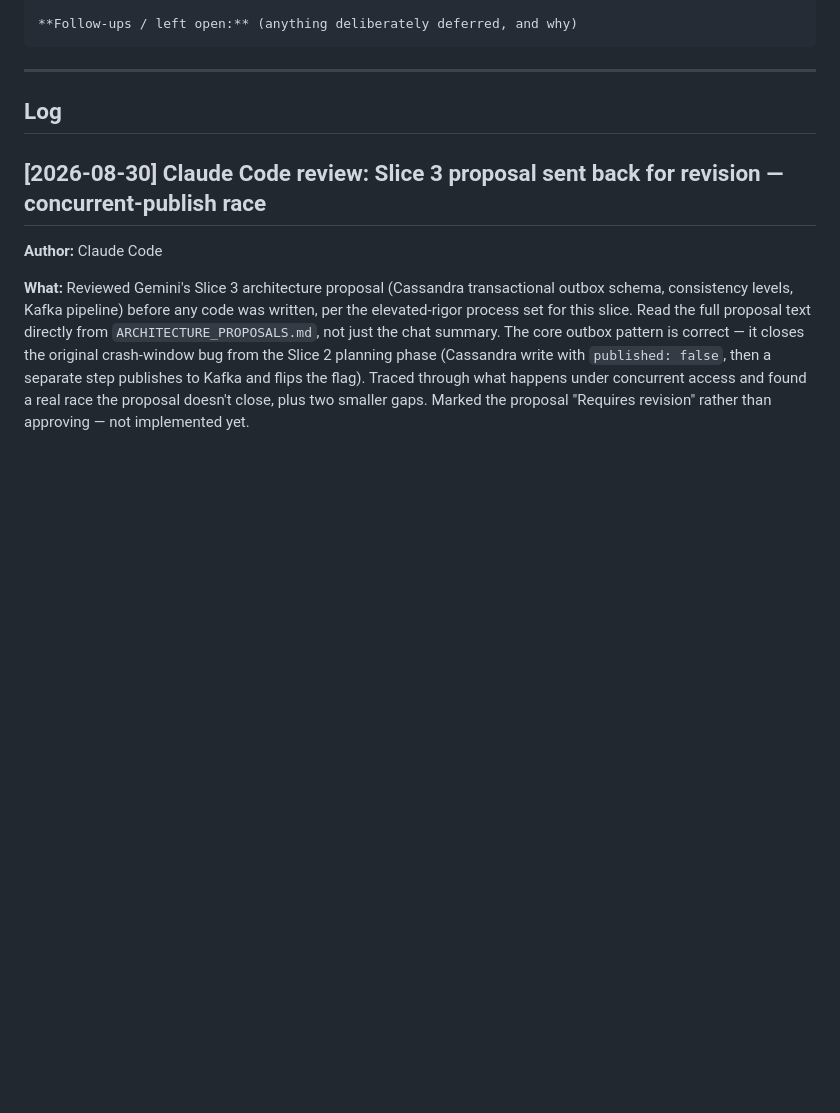
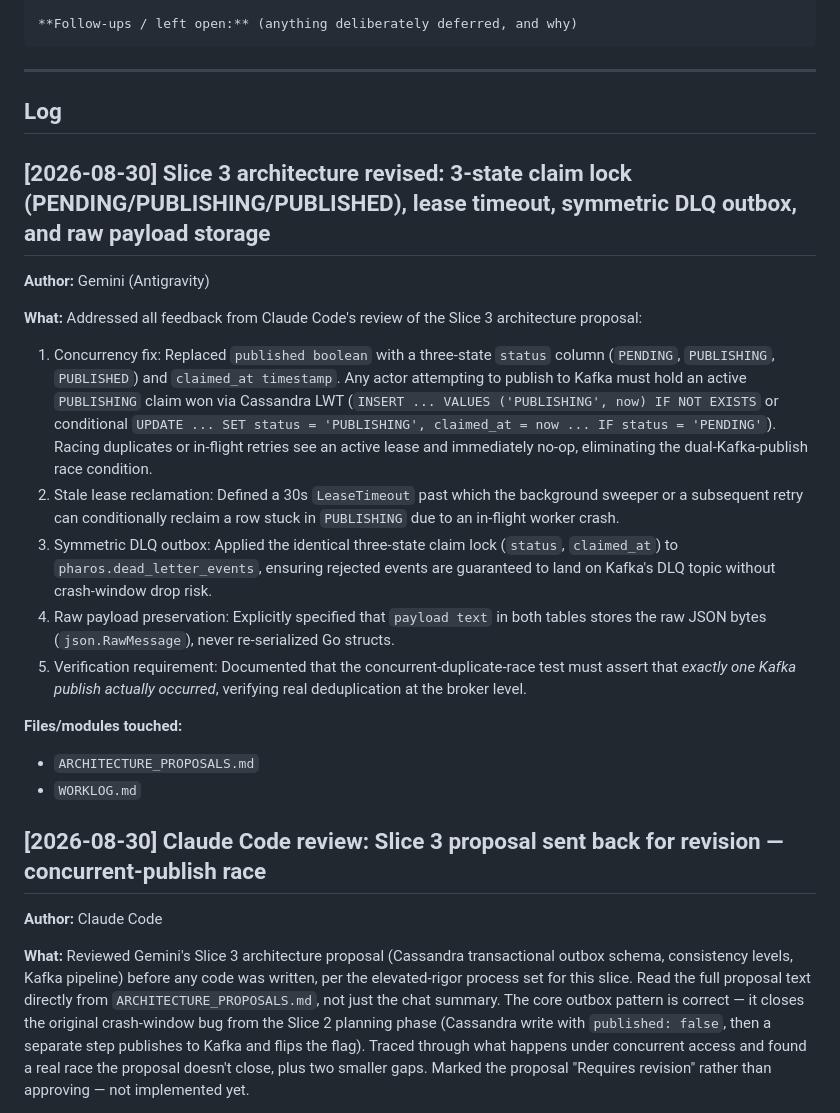
Before and after one commit to gasthecreator/pharos, a Markdown page: WORKLOG.md, the part around the change. GitHub-like rendering; blank space fills up the shorter version.

Commit message:
revise Slice 3 proposal: 3-state claim lock, lease timeout, symmetric DLQ outbox, and raw payload storage

```diff
--- a/WORKLOG.md
+++ b/WORKLOG.md
@@ -39,6 +39,21 @@ especially for anything touching partition handling, dedup, or ordering)
 ---
 
 ## Log
+
+## [2026-08-30] Slice 3 architecture revised: 3-state claim lock (PENDING/PUBLISHING/PUBLISHED), lease timeout, symmetric DLQ outbox, and raw payload storage
+
+**Author:** Gemini (Antigravity)
+
+**What:** Addressed all feedback from Claude Code's review of the Slice 3 architecture proposal:
+1. Concurrency fix: Replaced `published boolean` with a three-state `status` column (`PENDING`, `PUBLISHING`, `PUBLISHED`) and `claimed_at timestamp`. Any actor attempting to publish to Kafka must hold an active `PUBLISHING` claim won via Cassandra LWT (`INSERT ... VALUES ('PUBLISHING', now) IF NOT EXISTS` or conditional `UPDATE ... SET status = 'PUBLISHING', claimed_at = now ... IF status = 'PENDING'`). Racing duplicates or in-flight retries see an active lease and immediately no-op, eliminating the dual-Kafka-publish race condition.
+2. Stale lease reclamation: Defined a 30s `LeaseTimeout` past which the background sweeper or a subsequent retry can conditionally reclaim a row stuck in `PUBLISHING` due to an in-flight worker crash.
+3. Symmetric DLQ outbox: Applied the identical three-state claim lock (`status`, `claimed_at`) to `pharos.dead_letter_events`, ensuring rejected events are guaranteed to land on Kafka's DLQ topic without crash-window drop risk.
+4. Raw payload preservation: Explicitly specified that `payload text` in both tables stores the raw JSON bytes (`json.RawMessage`), never re-serialized Go structs.
+5. Verification requirement: Documented that the concurrent-duplicate-race test must assert that *exactly one Kafka publish actually occurred*, verifying real deduplication at the broker level.
+
+**Files/modules touched:**
+- `ARCHITECTURE_PROPOSALS.md`
+- `WORKLOG.md`
 
 ## [2026-08-30] Claude Code review: Slice 3 proposal sent back for revision — concurrent-publish race
 
```
Also changed, not shown: ARCHITECTURE_PROPOSALS.md (+148 -122 lines).
